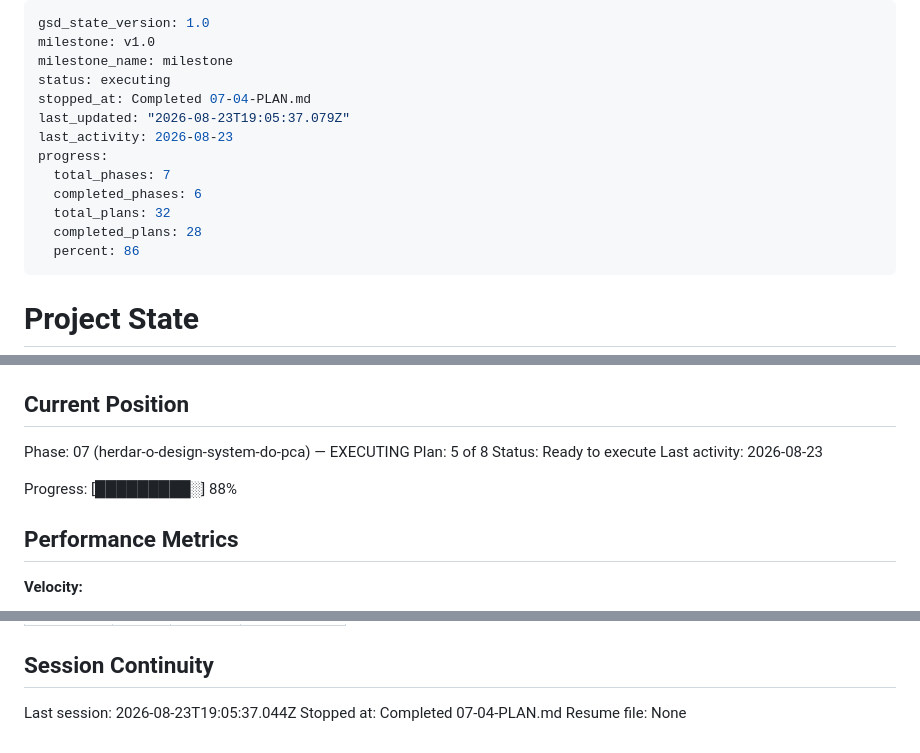
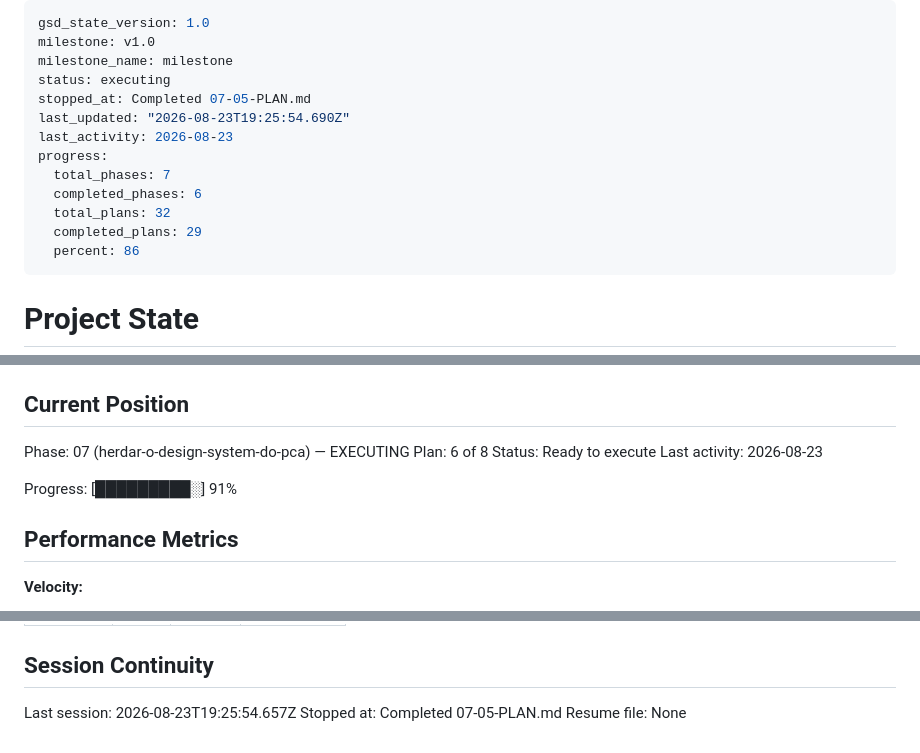
Before and after one commit to ToNiauM/django-app-template, a Markdown page: .planning/STATE.md, 3 parts joined by grey strips. Rendered like a GitHub page.

Commit message:
docs(07-05): complete Tema escuro: script síncrono, controle de 3 estados e elevação no core plan

```diff
--- a/.planning/STATE.md
+++ b/.planning/STATE.md
@@ -3,14 +3,14 @@ gsd_state_version: 1.0
 milestone: v1.0
 milestone_name: milestone
 status: executing
-stopped_at: Completed 07-04-PLAN.md
-last_updated: "2026-08-23T19:05:37.079Z"
+stopped_at: Completed 07-05-PLAN.md
+last_updated: "2026-08-23T19:25:54.690Z"
 last_activity: 2026-08-23
 progress:
   total_phases: 7
   completed_phases: 6
   total_plans: 32
-  completed_plans: 28
+  completed_plans: 29
   percent: 86
 ---
 
@@ -26,11 +26,11 @@ See: .planning/PROJECT.md (updated 2026-08-17)
 ## Current Position
 
 Phase: 07 (herdar-o-design-system-do-pca) — EXECUTING
-Plan: 5 of 8
+Plan: 6 of 8
 Status: Ready to execute
 Last activity: 2026-08-23
 
-Progress: [█████████░] 88%
+Progress: [█████████░] 91%
 
 ## Performance Metrics
 
@@ -159,6 +162,6 @@ Items acknowledged and carried forward from previous milestone close:
 
 ## Session Continuity
 
-Last session: 2026-08-23T19:05:37.044Z
-Stopped at: Completed 07-04-PLAN.md
+Last session: 2026-08-23T19:25:54.657Z
+Stopped at: Completed 07-05-PLAN.md
 Resume file: None
```
Also changed, not shown: other parts of .planning/STATE.md (+3 -0 lines), .planning/REQUIREMENTS.md (+2 -2 lines), .planning/ROADMAP.md (+3 -3 lines).
